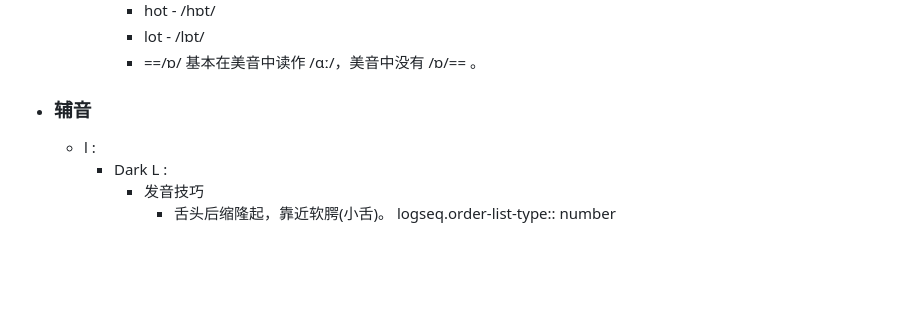
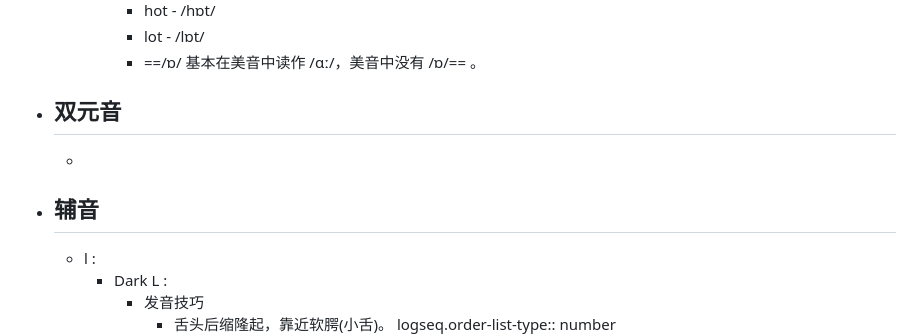
Before and after one commit to vincentzchao/logseq-Methodology, a Markdown page: pages/English___音标发音技巧.md, the part around the change printed below. GitHub-like rendering; blank space fills up the shorter version.

```diff
--- a/pages/English___音标发音技巧.md
+++ b/pages/English___音标发音技巧.md
@@ -109,7 +117,9 @@ tags:: [[英语音标]]
 			- hot  -  /hɒt/
 			- lot  -  /lɒt/
 			- ==/ɒ/ 基本在美音中读作 /ɑː/，美音中没有 /ɒ/== 。
-- ### 辅音
+- ## 双元音
+	-
+- ## 辅音
 	- l :
 		- Dark L :
 			- 发音技巧
```
Also changed, not shown: other parts of pages/English___音标发音技巧.md (+10 -2 lines), pages/IPA.md (added, +7 -0 lines), pages/粤拼.md (+3 -5 lines), pages/粤拼___九声六调.md (+3 -3 lines), pages/粤拼___发音技巧.md (added, +19 -0 lines), assets/image_1722998780663_0.png (added), assets/image_1722999158835_0.png (added), assets/image_1723019022716_0.png (added).
